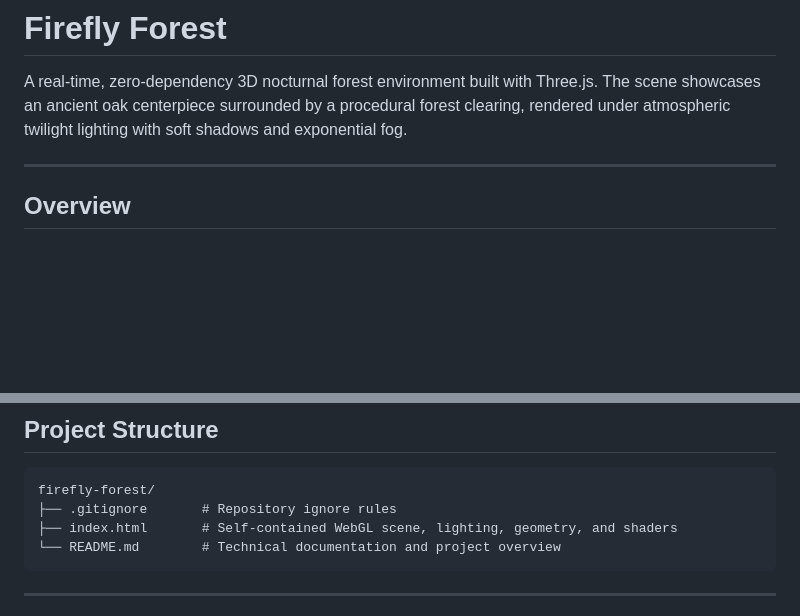
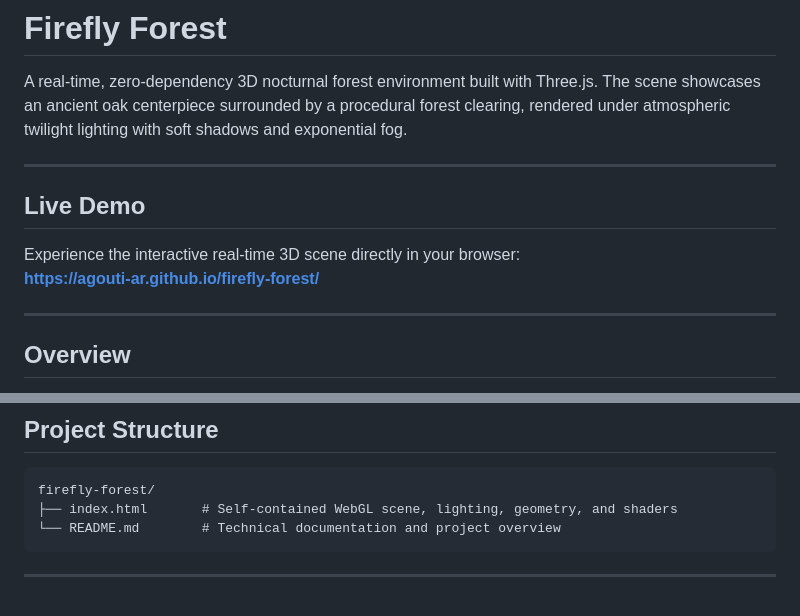
Before and after one commit to agouti-ar/firefly-forest, a Markdown page: README.md, 2 parts joined by grey strips. Rendered like a GitHub page; blank space fills up the shorter version.

Commit message:
docs: add live demo link to readme

````diff
--- a/README.md
+++ b/README.md
@@ -1,6 +1,13 @@
 # Firefly Forest
 
 A real-time, zero-dependency 3D nocturnal forest environment built with Three.js. The scene showcases an ancient oak centerpiece surrounded by a procedural forest clearing, rendered under atmospheric twilight lighting with soft shadows and exponential fog.
+
+---
+
+## Live Demo
+
+Experience the interactive real-time 3D scene directly in your browser:
+**[https://agouti-ar.github.io/firefly-forest/](https://agouti-ar.github.io/firefly-forest/)**
 
 ---
 
@@ -80,7 +87,6 @@ npx serve .
 
 ```
 firefly-forest/
-├── .gitignore       # Repository ignore rules
 ├── index.html       # Self-contained WebGL scene, lighting, geometry, and shaders
 └── README.md        # Technical documentation and project overview
 ```
````
